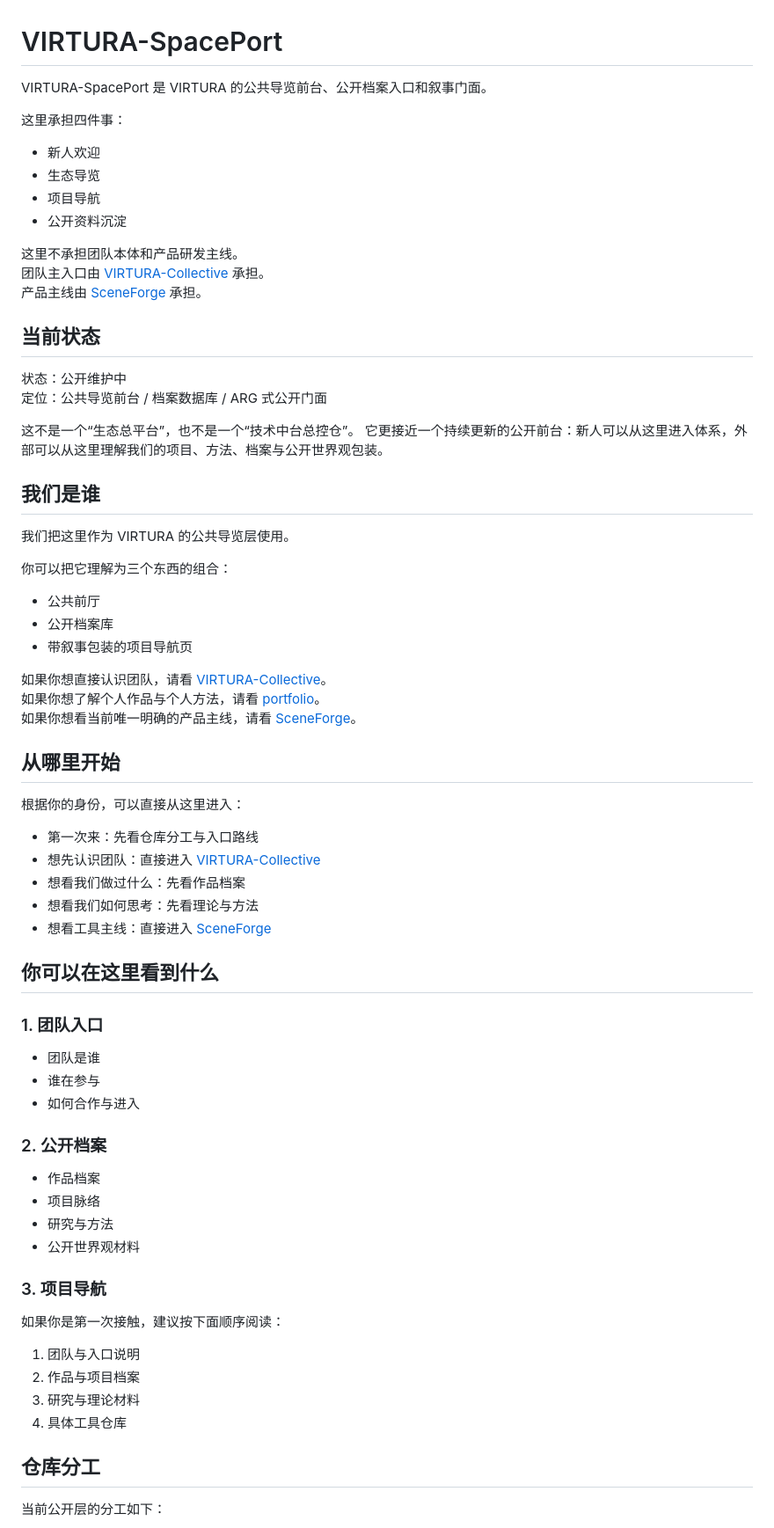
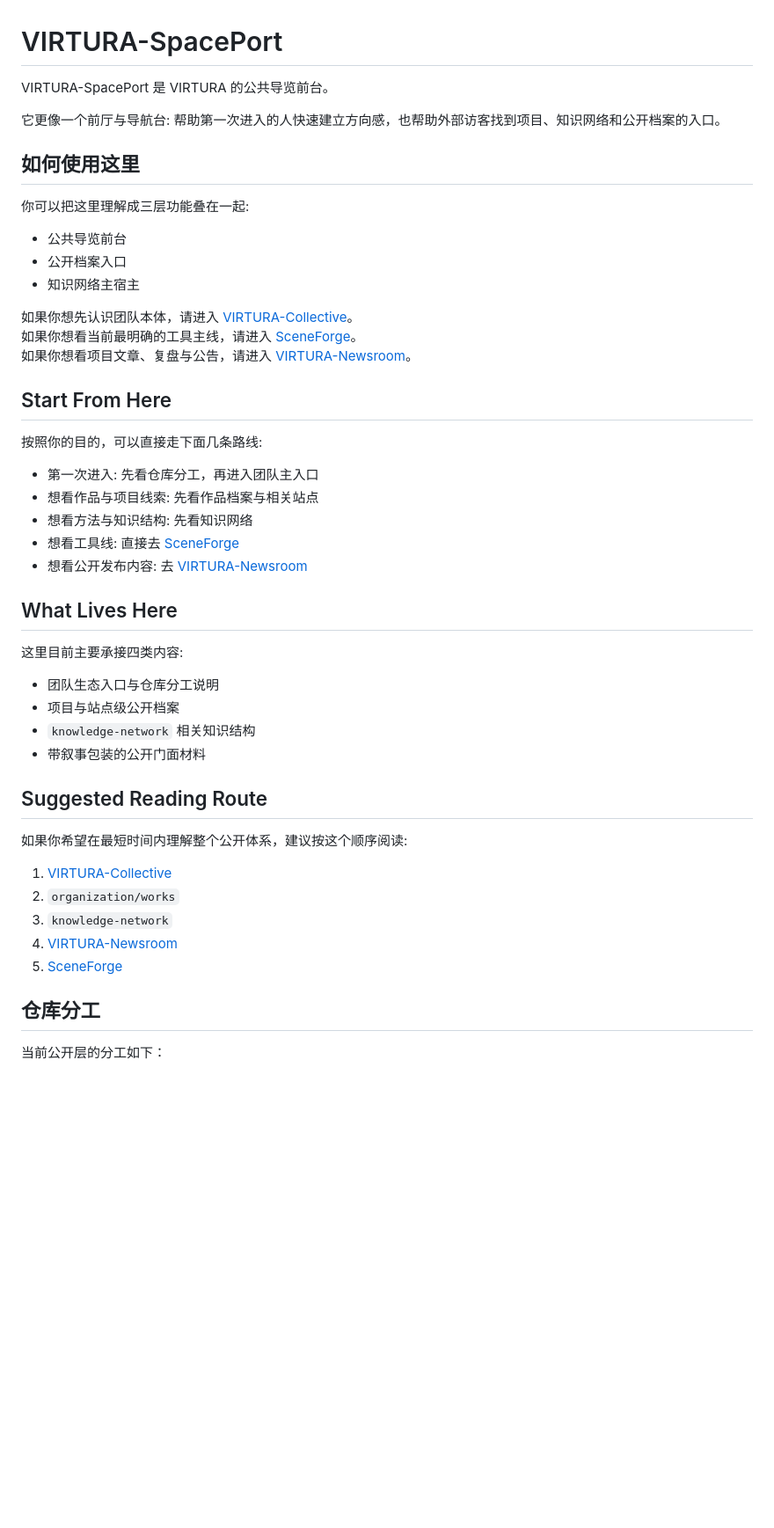
Before and after one commit to ewanqian/VIRTURA-SpacePort, a Markdown page: README.md, the part around one of its changes. Shown at 88% size. Drawn GitHub-style; blank space fills up the shorter version.

Commit message:
Refine homepage reading flow

```diff
--- a/README.md
+++ b/README.md
@@ -1,73 +1,49 @@
 # VIRTURA-SpacePort
 
-VIRTURA-SpacePort 是 VIRTURA 的公共导览前台、公开档案入口和叙事门面。
+VIRTURA-SpacePort 是 VIRTURA 的公共导览前台。
 
-这里承担四件事：
+它更像一个前厅与导航台: 帮助第一次进入的人快速建立方向感，也帮助外部访客找到项目、知识网络和公开档案的入口。
 
-- 新人欢迎
-- 生态导览
-- 项目导航
-- 公开资料沉淀
+## 如何使用这里
 
-这里不承担团队本体和产品研发主线。
-团队主入口由 [VIRTURA-Collective](https://github.com/ewanqian/VIRTURA-Collective) 承担。
-产品主线由 [SceneForge](https://github.com/ewanqian/SceneForge) 承担。
+你可以把这里理解成三层功能叠在一起:
 
-## 当前状态
+- 公共导览前台
+- 公开档案入口
+- 知识网络主宿主
 
-状态：公开维护中
-定位：公共导览前台 / 档案数据库 / ARG 式公开门面
+如果你想先认识团队本体，请进入 [VIRTURA-Collective](https://github.com/ewanqian/VIRTURA-Collective)。
+如果你想看当前最明确的工具主线，请进入 [SceneForge](https://github.com/ewanqian/SceneForge)。
+如果你想看项目文章、复盘与公告，请进入 [VIRTURA-Newsroom](https://github.com/ewanqian/VIRTURA-Newsroom)。
 
-这不是一个“生态总平台”，也不是一个“技术中台总控仓”。
-它更接近一个持续更新的公开前台：新人可以从这里进入体系，外部可以从这里理解我们的项目、方法、档案与公开世界观包装。
+## Start From Here
 
-## 我们是谁
+按照你的目的，可以直接走下面几条路线:
 
-我们把这里作为 VIRTURA 的公共导览层使用。
+- 第一次进入: 先看仓库分工，再进入团队主入口
+- 想看作品与项目线索: 先看作品档案与相关站点
+- 想看方法与知识结构: 先看知识网络
+- 想看工具线: 直接去 [SceneForge](https://github.com/ewanqian/SceneForge)
+- 想看公开发布内容: 去 [VIRTURA-Newsroom](https://github.com/ewanqian/VIRTURA-Newsroom)
 
-你可以把它理解为三个东西的组合：
+## What Lives Here
 
-- 公共前厅
-- 公开档案库
-- 带叙事包装的项目导航页
+这里目前主要承接四类内容:
 
-如果你想直接认识团队，请看 [VIRTURA-Collective](https://github.com/ewanqian/VIRTURA-Collective)。
-如果你想了解个人作品与个人方法，请看 [portfolio](https://github.com/ewanqian/portfolio)。
-如果你想看当前唯一明确的产品主线，请看 [SceneForge](https://github.com/ewanqian/SceneForge)。
+- 团队生态入口与仓库分工说明
+- 项目与站点级公开档案
+- `knowledge-network` 相关知识结构
+- 带叙事包装的公开门面材料
 
-## 从哪里开始
+## Suggested Reading Route
 
-根据你的身份，可以直接从这里进入：
+如果你希望在最短时间内理解整个公开体系，建议按这个顺序阅读:
 
-- 第一次来：先看仓库分工与入口路线
-- 想先认识团队：直接进入 [VIRTURA-Collective](https://github.com/ewanqian/VIRTURA-Collective)
-- 想看我们做过什么：先看作品档案
-- 想看我们如何思考：先看理论与方法
-- 想看工具主线：直接进入 [SceneForge](https://github.com/ewanqian/SceneForge)
-
-## 你可以在这里看到什么
-
-### 1. 团队入口
-
-- 团队是谁
-- 谁在参与
-- 如何合作与进入
-
-### 2. 公开档案
-
-- 作品档案
-- 项目脉络
-- 研究与方法
-- 公开世界观材料
-
-### 3. 项目导航
-
-如果你是第一次接触，建议按下面顺序阅读：
-
-1. 团队与入口说明
-2. 作品与项目档案
-3. 研究与理论材料
-4. 具体工具仓库
+1. [VIRTURA-Collective](https://github.com/ewanqian/VIRTURA-Collective)
+2. `organization/works`
+3. `knowledge-network`
+4. [VIRTURA-Newsroom](https://github.com/ewanqian/VIRTURA-Newsroom)
+5. [SceneForge](https://github.com/ewanqian/SceneForge)
 
 ## 仓库分工
 
```
Also changed, not shown: other parts of README.md (+12 -22 lines).
